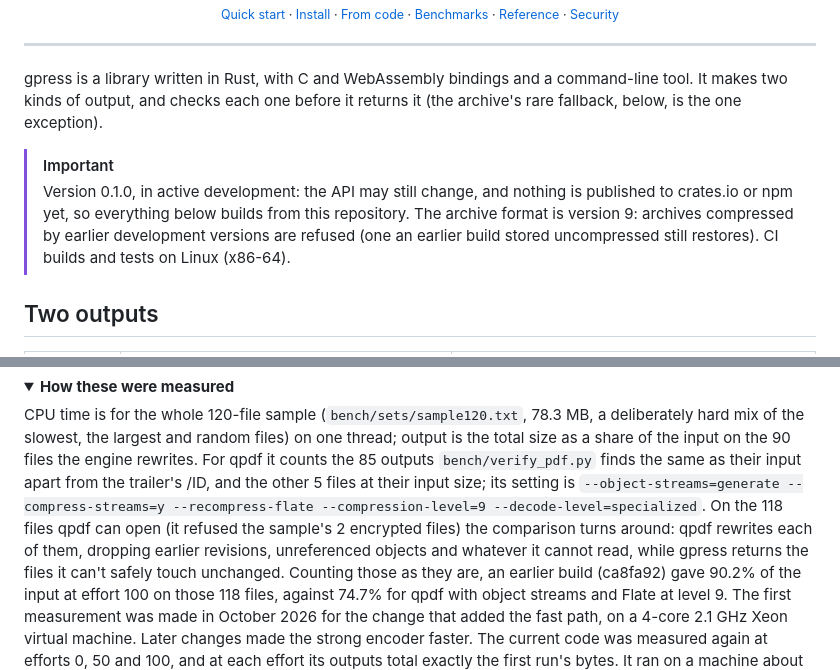
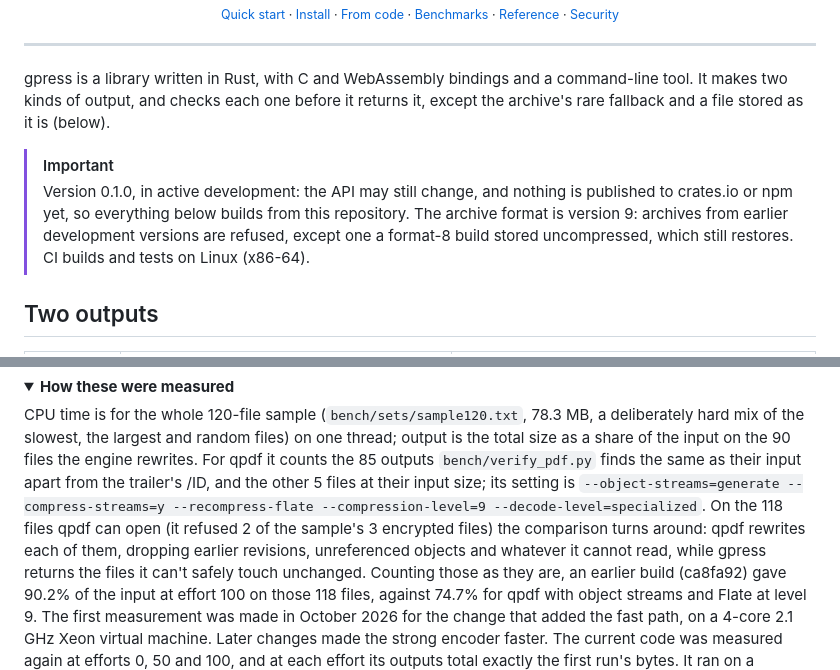
Before and after one commit to soumyadebroy3/gpress, a Markdown page: README.md, 2 parts joined by grey strips. GitHub-like rendering; folded sections open.

Commit message:
README: three more corrections from the last fact-check
The stored form is the other output returned unchecked, only a format-8
build's stored archive still restores, and qpdf refused 2 of the sample's 3
encrypted files.

```diff
--- a/README.md
+++ b/README.md
@@ -38,12 +38,12 @@
 ---
 
 gpress is a library written in Rust, with C and WebAssembly bindings and a command-line tool. It makes two kinds
-of output, and checks each one before it returns it (the archive's rare fallback, below, is the one exception).
+of output, and checks each one before it returns it, except the archive's rare fallback and a file stored as it is (below).
 
 > [!IMPORTANT]
 > Version 0.1.0, in active development: the API may still change, and nothing is published to crates.io or npm
-> yet, so everything below builds from this repository. The archive format is version 9: archives compressed by
-> earlier development versions are refused (one an earlier build stored uncompressed still restores). CI builds and tests on Linux (x86-64).
+> yet, so everything below builds from this repository. The archive format is version 9: archives from earlier
+> development versions are refused, except one a format-8 build stored uncompressed, which still restores. CI builds and tests on Linux (x86-64).
 
 ## Two outputs
 
@@ -190,7 +190,7 @@ slowest, the largest and random files) on one thread; output is the total size a
 files the engine rewrites. For qpdf it counts the 85 outputs `bench/verify_pdf.py` finds the same as their input
 apart from the trailer's /ID, and the other 5 files at their input size; its setting is `--object-streams=generate
 --compress-streams=y --recompress-flate --compression-level=9 --decode-level=specialized`. On the 118 files qpdf can open
-(it refused the sample's 2 encrypted files) the comparison turns around: qpdf rewrites each of them, dropping earlier
+(it refused 2 of the sample's 3 encrypted files) the comparison turns around: qpdf rewrites each of them, dropping earlier
 revisions, unreferenced objects and whatever it cannot read, while gpress returns the files it can't safely touch
 unchanged. Counting those as they are, an
 earlier build (ca8fa92) gave 90.2% of the input at effort 100 on those 118 files, against 74.7% for qpdf with
```
